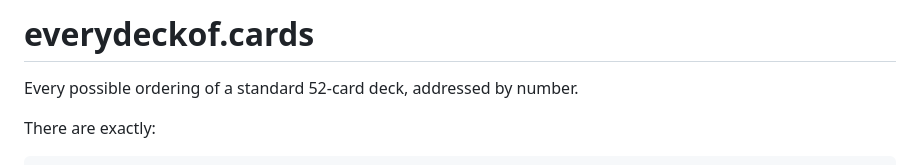
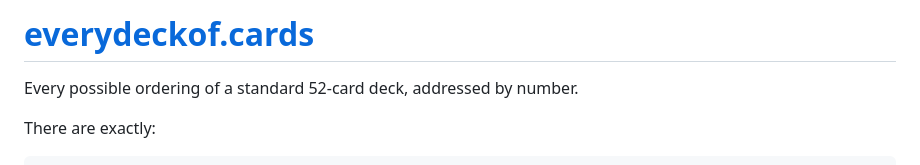
Before and after one commit to memarino92/every-deck-of-cards, a Markdown page: README.md, the part around the change. GitHub-like rendering.

Commit message:
docs(readme): link heading to production site

```diff
--- a/README.md
+++ b/README.md
@@ -1,4 +1,4 @@
-# everydeckof.cards
+# [everydeckof.cards](https://everydeckof.cards)
 
 Every possible ordering of a standard 52-card deck, addressed by number.
 
```
